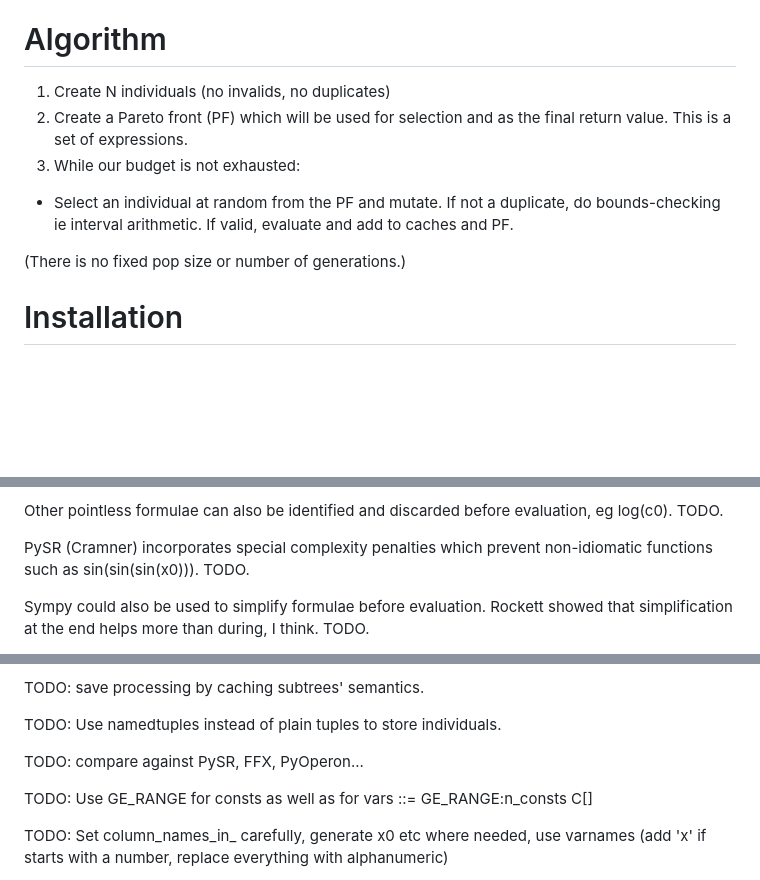
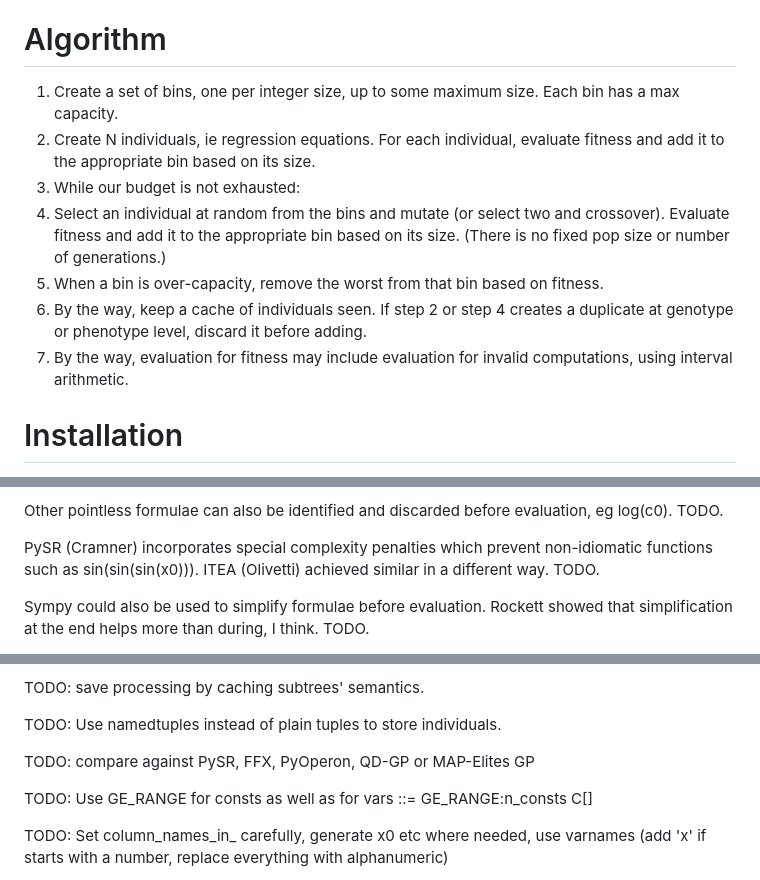
Before and after one commit to jmmcd/Magpie, a Markdown page: README.md, 3 parts joined by grey strips. Drawn GitHub-style; blank space fills up the shorter version.

```diff
--- a/README.md
+++ b/README.md
@@ -24,13 +24,13 @@ Optimisation.
 
 # Algorithm
 
-1. Create N individuals (no invalids, no duplicates)
-2. Create a Pareto front (PF) which will be used for selection and as the final return value. This is a set of expressions.
+1. Create a set of bins, one per integer size, up to some maximum size. Each bin has a max capacity.
+2. Create N individuals, ie regression equations. For each individual, evaluate fitness and add it to the appropriate bin based on its size.
 3. While our budget is not exhausted:
-  * Select an individual at random from the PF and mutate. If not a duplicate, do bounds-checking ie interval arithmetic. If valid, evaluate and add to caches and PF.
-
-(There is no fixed pop size or number of generations.)
-
+4. Select an individual at random from the bins and mutate (or select two and crossover). Evaluate fitness and add it to the appropriate bin based on its size. (There is no fixed pop size or number of generations.)
+5. When a bin is over-capacity, remove the worst from that bin based on fitness.
+6. By the way, keep a cache of individuals seen. If step 2 or step 4 creates a duplicate at genotype or phenotype level, discard it before adding.
+7. By the way, evaluation for fitness may include evaluation for invalid computations, using interval arithmetic.
 
 
 
@@ -179,7 +179,7 @@ Other pointless formulae can also be identified and discarded before
 evaluation, eg log(c0). TODO.
 
 PySR (Cramner) incorporates special complexity penalties which
-prevent non-idiomatic functions such as sin(sin(sin(x0))). TODO.
+prevent non-idiomatic functions such as sin(sin(sin(x0))). ITEA (Olivetti) achieved similar in a different way. TODO.
 
 Sympy could also be used to simplify formulae before
 evaluation. Rockett showed that simplification at the end helps more
@@ -219,7 +219,7 @@ TODO: save processing by caching subtrees' semantics.
 
 TODO: Use namedtuples instead of plain tuples to store individuals.
 
-TODO: compare against PySR, FFX, PyOperon...
+TODO: compare against PySR, FFX, PyOperon, QD-GP or MAP-Elites GP
 
 TODO: Use GE_RANGE for consts as well as for vars
 <constidx> ::= GE_RANGE:n_consts
```
Also changed, not shown: other parts of README.md (+0 -2 lines).
